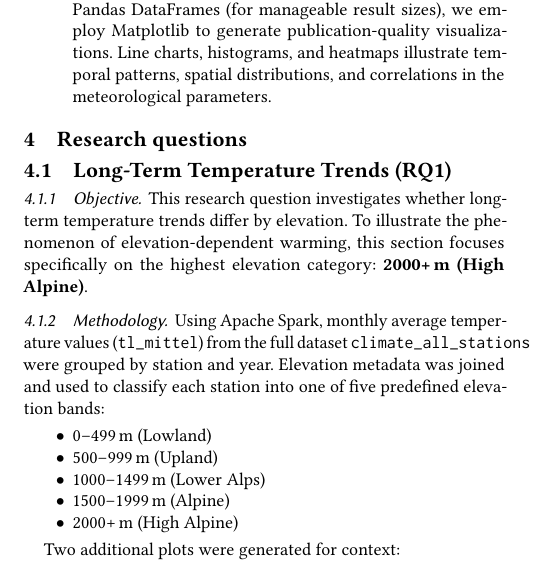
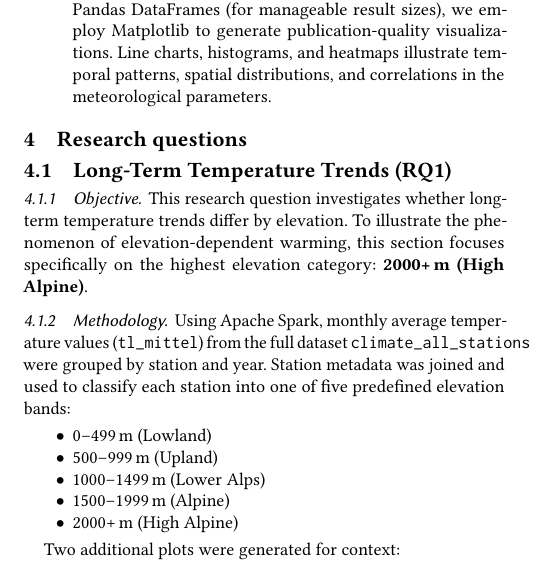
Before and after one commit to MichaelKerscher/climalyticsat, a LaTeX paper (LATEX_Documentation/climalyticsAt.tex, which reads LATEX_Documentation/sections/RQ1.tex): part of one column of page 1 of 5, cut so that both start at the same text. Compiled offline with pdfLaTeX.

Commit message:
change words in RQ1.tex

```diff
--- a/LATEX_Documentation/sections/RQ1.tex
+++ b/LATEX_Documentation/sections/RQ1.tex
@@ -3,7 +3,7 @@
 This research question investigates whether long-term temperature trends differ by elevation. To illustrate the phenomenon of elevation-dependent warming, this section focuses specifically on the highest elevation category: \textbf{2000+\,m (High Alpine)}.
 
 \subsubsection{Methodology}
-Using Apache Spark, monthly average temperature values (\texttt{tl\_mittel}) from the full dataset \texttt{climate\_all\_stations} were grouped by station and year. Elevation metadata was joined and used to classify each station into one of five predefined elevation bands:
+Using Apache Spark, monthly average temperature values (\texttt{tl\_mittel}) from the full dataset \texttt{climate\_all\_stations} were grouped by station and year. Station metadata was joined and used to classify each station into one of five predefined elevation bands:
     \begin{itemize}
       \item 0--499\,m (Lowland)
       \item 500--999\,m (Upland)
```
